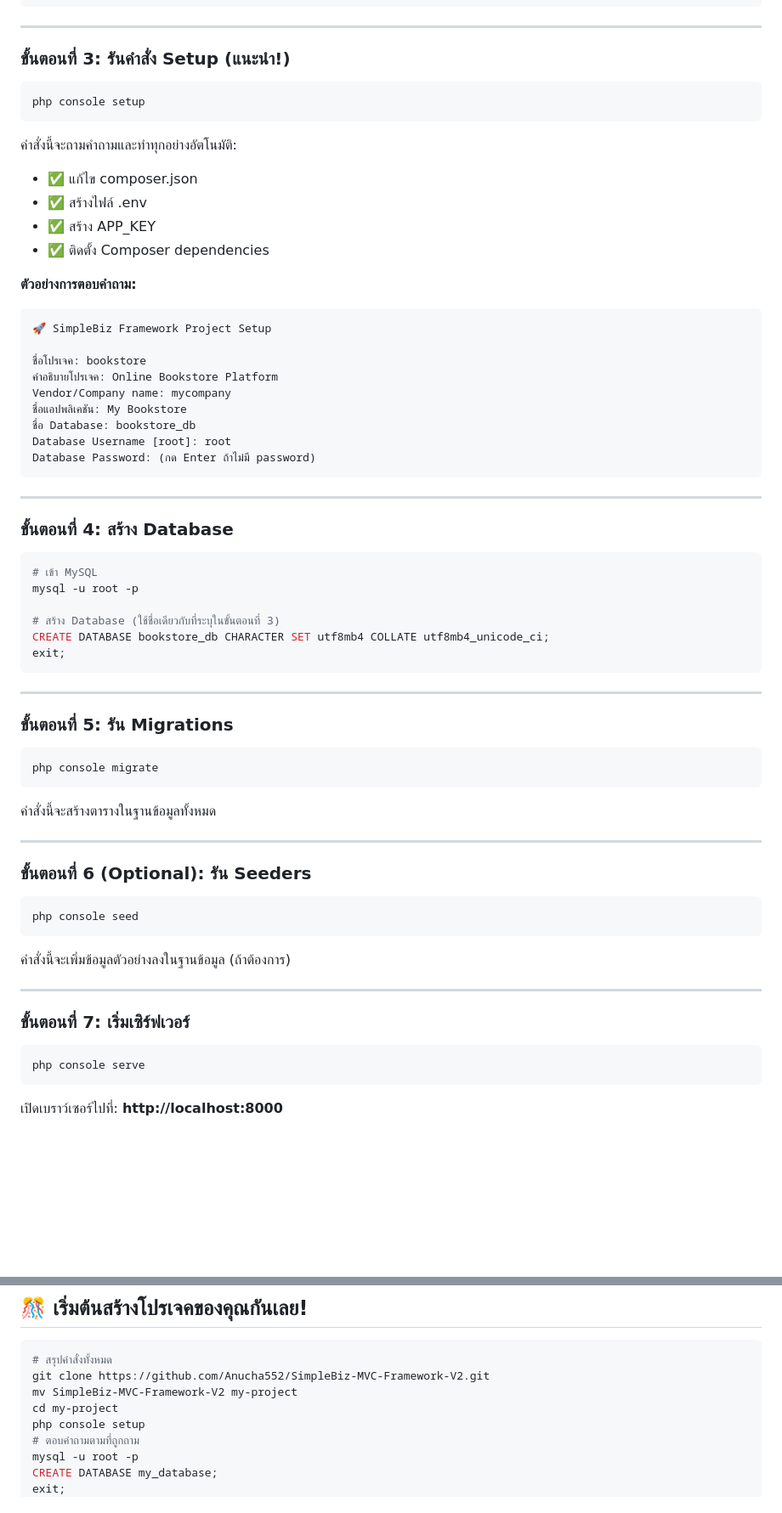
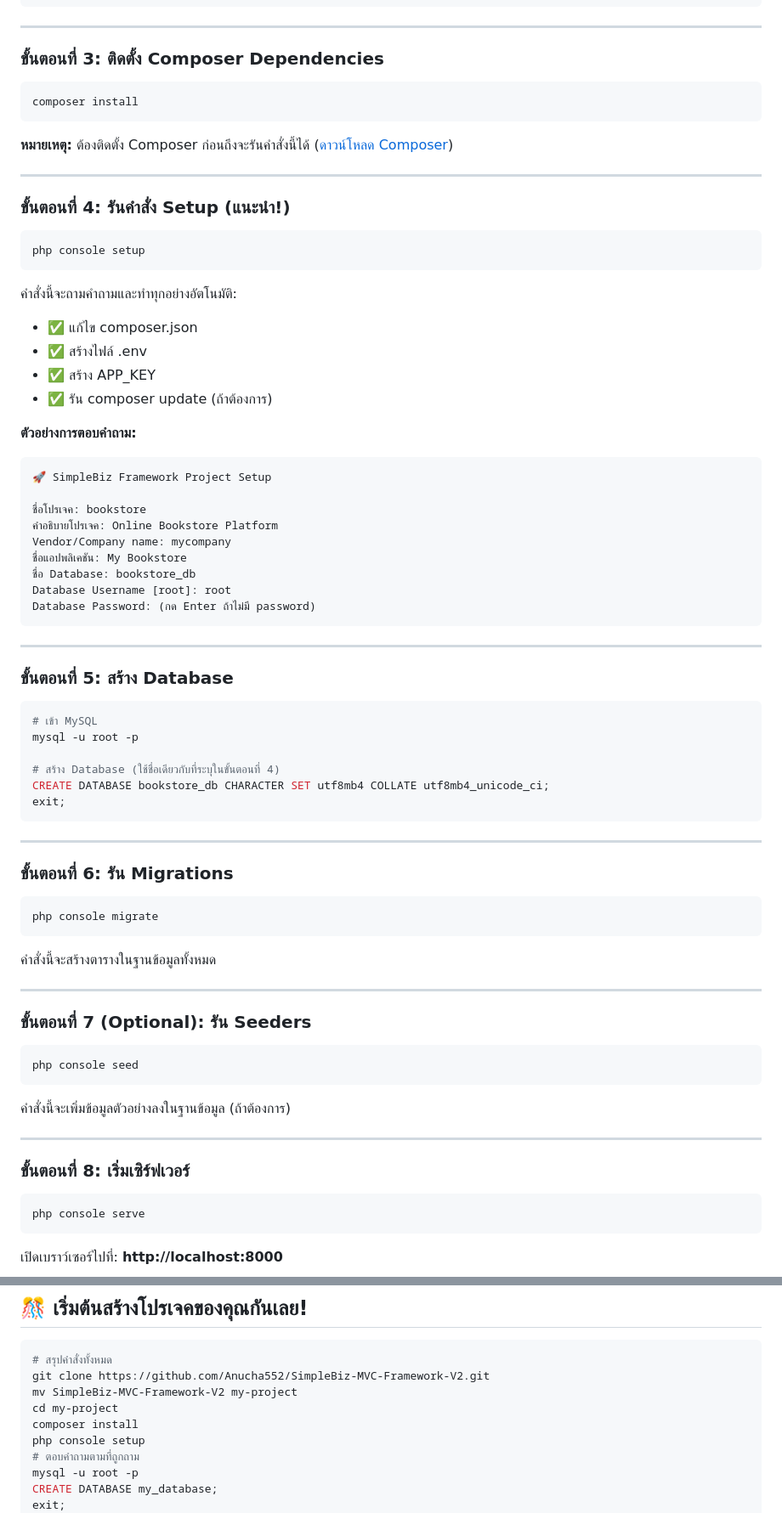
Before and after one commit to Anucha552/SimpleBiz-MVC-Framework-V2, a Markdown page: docs/QUICK_START.md, 2 parts joined by grey strips. Shown at 85% size. Rendered like a GitHub page; blank space fills up the shorter version.

Commit message:
Revise setup steps and update numbering in QUICK_START.md
Updated steps in QUICK_START.md for Composer installation and adjusted subsequent steps to reflect the new order.

````diff
--- a/docs/QUICK_START.md
+++ b/docs/QUICK_START.md
@@ -24,7 +24,17 @@ cd my-project
 
 ---
 
-### ขั้นตอนที่ 3: รันคำสั่ง Setup (แนะนำ!)
+### ขั้นตอนที่ 3: ติดตั้ง Composer Dependencies
+
+```bash
+composer install
+```
+
+**หมายเหตุ:** ต้องติดตั้ง Composer ก่อนถึงจะรันคำสั่งนี้ได้ ([ดาวน์โหลด Composer](https://getcomposer.org/download/))
+
+---
+
+### ขั้นตอนที่ 4: รันคำสั่ง Setup (แนะนำ!)
 
 ```bash
 php console setup
@@ -34,7 +44,7 @@ php console setup
 - ✅ แก้ไข composer.json
 - ✅ สร้างไฟล์ .env
 - ✅ สร้าง APP_KEY
-- ✅ ติดตั้ง Composer dependencies
+- ✅ รัน composer update (ถ้าต้องการ)
 
 **ตัวอย่างการตอบคำถาม:**
 
@@ -52,20 +62,20 @@ Database Password: (กด Enter ถ้าไม่มี password)
 
 ---
 
-### ขั้นตอนที่ 4: สร้าง Database
+### ขั้นตอนที่ 5: สร้าง Database
 
 ```bash
 # เข้า MySQL
 mysql -u root -p
 
-# สร้าง Database (ใช้ชื่อเดียวกับที่ระบุในขั้นตอนที่ 3)
+# สร้าง Database (ใช้ชื่อเดียวกับที่ระบุในขั้นตอนที่ 4)
 CREATE DATABASE bookstore_db CHARACTER SET utf8mb4 COLLATE utf8mb4_unicode_ci;
 exit;
 ```
 
 ---
 
-### ขั้นตอนที่ 5: รัน Migrations
+### ขั้นตอนที่ 6: รัน Migrations
 
 ```bash
 php console migrate
@@ -75,7 +85,7 @@ php console migrate
 
 ---
 
-### ขั้นตอนที่ 6 (Optional): รัน Seeders
+### ขั้นตอนที่ 7 (Optional): รัน Seeders
 
 ```bash
 php console seed
@@ -85,7 +95,7 @@ php console seed
 
 ---
 
-### ขั้นตอนที่ 7: เริ่มเซิร์ฟเวอร์
+### ขั้นตอนที่ 8: เริ่มเซิร์ฟเวอร์
 
 ```bash
 php console serve
@@ -383,6 +393,7 @@ php console cache:clear
 git clone https://github.com/Anucha552/SimpleBiz-MVC-Framework-V2.git
 mv SimpleBiz-MVC-Framework-V2 my-project
 cd my-project
+composer install
 php console setup
 # ตอบคำถามตามที่ถูกถาม
 mysql -u root -p
````
